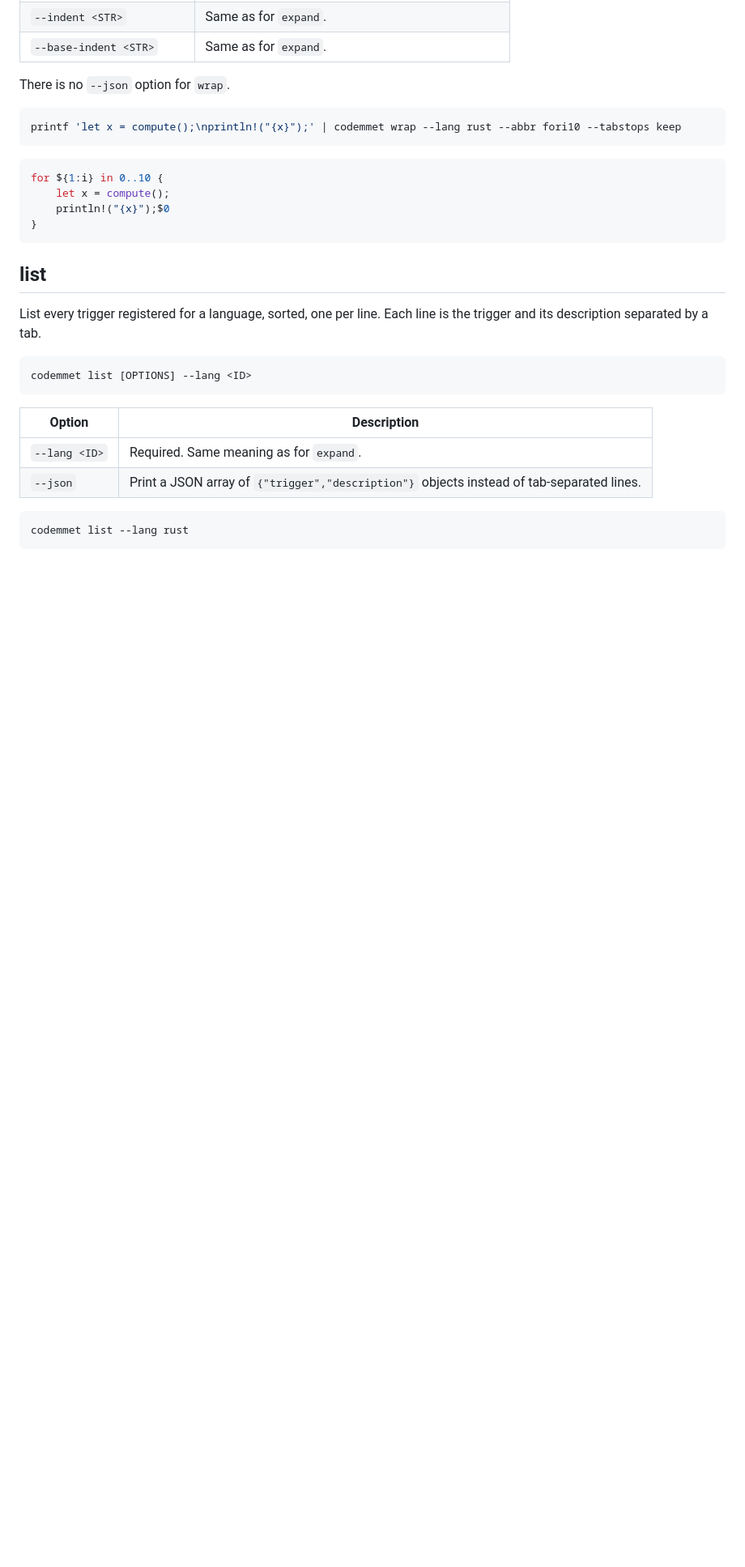
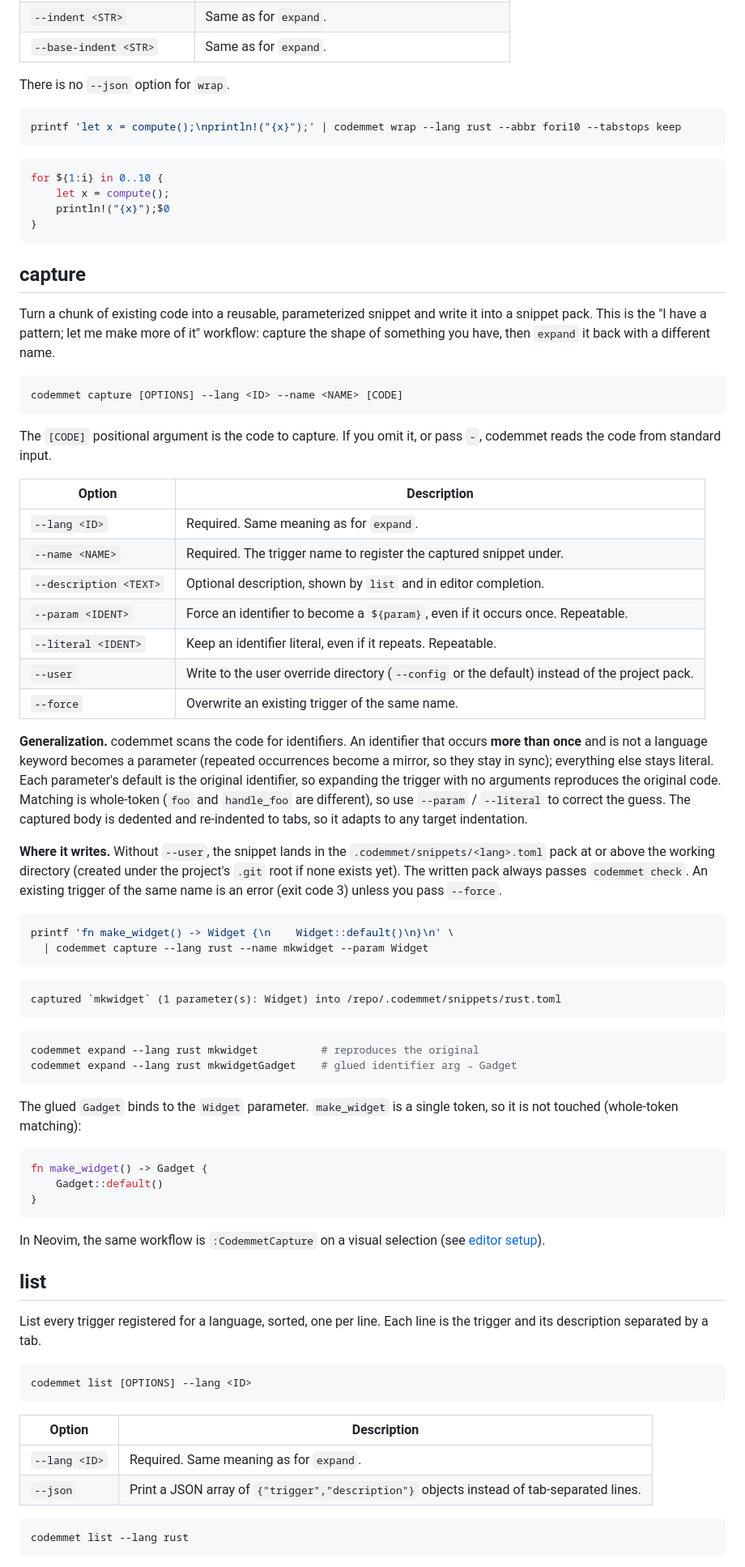
Before and after one commit to TheWylieStCoyote/TaskFlow, a Markdown page: docs/cli.md, the part around one of its changes. Shown at 81% size. Drawn GitHub-style; blank space fills up the shorter version.

````diff
--- a/docs/cli.md
+++ b/docs/cli.md
@@ -135,6 +136,54 @@ for ${1:i} in 0..10 {
 }
 ```
 
+## capture
+
+Turn a chunk of existing code into a reusable, parameterized snippet and write it into a snippet pack. This is the "I have a pattern; let me make more of it" workflow: capture the shape of something you have, then `expand` it back with a different name.
+
+```sh
+codemmet capture [OPTIONS] --lang <ID> --name <NAME> [CODE]
+```
+
+The `[CODE]` positional argument is the code to capture. If you omit it, or pass `-`, codemmet reads the code from standard input.
+
+| Option | Description |
+| --- | --- |
+| `--lang <ID>` | Required. Same meaning as for `expand`. |
+| `--name <NAME>` | Required. The trigger name to register the captured snippet under. |
+| `--description <TEXT>` | Optional description, shown by `list` and in editor completion. |
+| `--param <IDENT>` | Force an identifier to become a `${param}`, even if it occurs once. Repeatable. |
+| `--literal <IDENT>` | Keep an identifier literal, even if it repeats. Repeatable. |
+| `--user` | Write to the user override directory (`--config` or the default) instead of the project pack. |
+| `--force` | Overwrite an existing trigger of the same name. |
+
+**Generalization.** codemmet scans the code for identifiers. An identifier that occurs **more than once** and is not a language keyword becomes a parameter (repeated occurrences become a mirror, so they stay in sync); everything else stays literal. Each parameter's default is the original identifier, so expanding the trigger with no arguments reproduces the original code. Matching is whole-token (`foo` and `handle_foo` are different), so use `--param` / `--literal` to correct the guess. The captured body is dedented and re-indented to tabs, so it adapts to any target indentation.
+
+**Where it writes.** Without `--user`, the snippet lands in the `.codemmet/snippets/<lang>.toml` pack at or above the working directory (created under the project's `.git` root if none exists yet). The written pack always passes `codemmet check`. An existing trigger of the same name is an error (exit code 3) unless you pass `--force`.
+
+```sh
+printf 'fn make_widget() -> Widget {\n    Widget::default()\n}\n' \
+  | codemmet capture --lang rust --name mkwidget --param Widget
+```
+
+```text
+captured `mkwidget` (1 parameter(s): Widget) into /repo/.codemmet/snippets/rust.toml
+```
+
+```sh
+codemmet expand --lang rust mkwidget          # reproduces the original
+codemmet expand --lang rust mkwidgetGadget    # glued identifier arg → Gadget
+```
+
+The glued `Gadget` binds to the `Widget` parameter. `make_widget` is a single token, so it is not touched (whole-token matching):
+
+```rust
+fn make_widget() -> Gadget {
+    Gadget::default()
+}
+```
+
+In Neovim, the same workflow is `:CodemmetCapture` on a visual selection (see [editor setup](editors.md)).
+
 ## list
 
 List every trigger registered for a language, sorted, one per line. Each line is the trigger and its description separated by a tab.
````
Also changed, not shown: other parts of docs/cli.md (+1 -0 lines), PROJECT_SNIPPETS.md (added, +275 -0 lines), docs/editors.md (+4 -1 lines).
